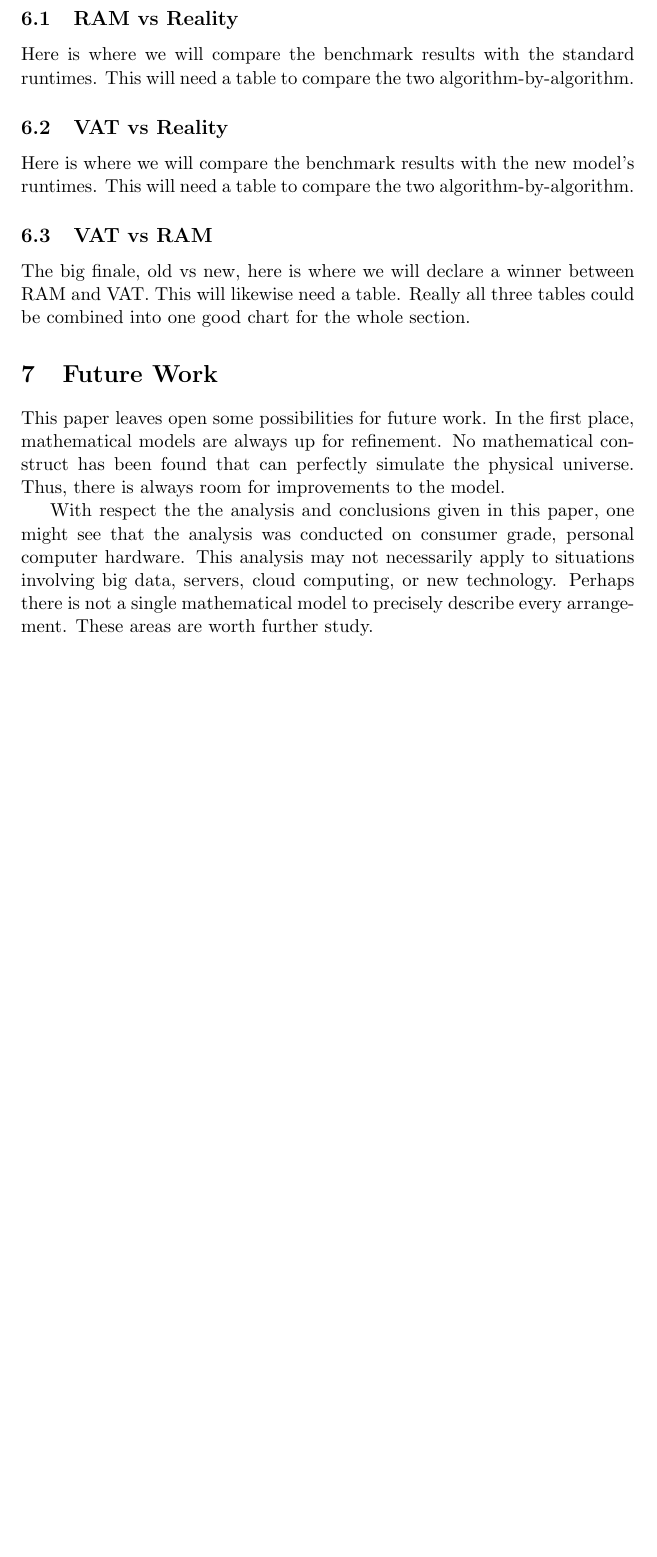
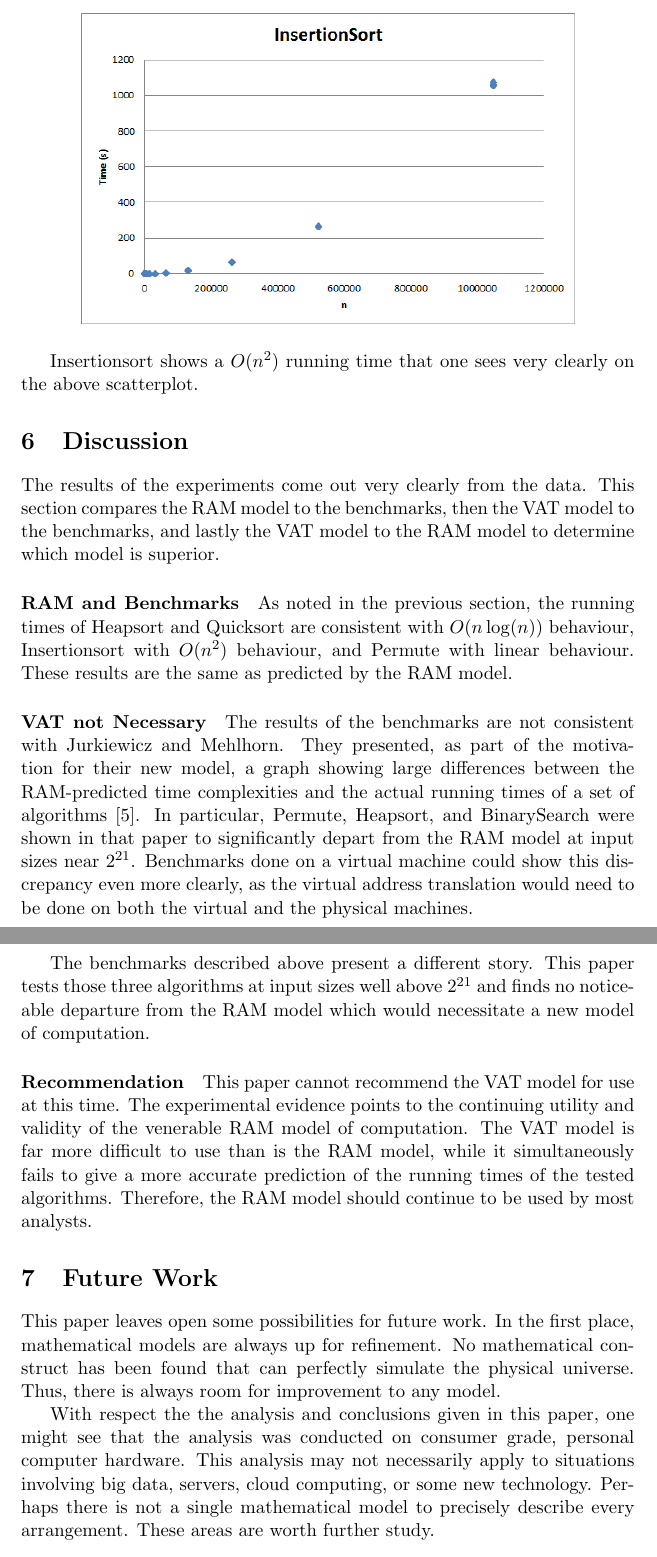
Before and after one commit to dslachut/adv-algo-project, a LaTeX paper (Final/main.tex, which reads Final/Discussion.tex, Final/FutureWork.tex, Final/Results.tex): part of page 8 of 10 before the commit and two parts of pages 8 and 9 of 11 after it, the two joined at a grey line, cut at the place of the change, the shorter picture padded with empty space. Compiled offline with pdfLaTeX.

Commit message:
Discussion and Future Work

```diff
--- a/Final/Discussion.tex
+++ b/Final/Discussion.tex
@@ -1,17 +1,36 @@
 \section{Discussion}
 
-This is where we discuss results.
+The results of the experiments come out very clearly from the data. This
+section compares the RAM model to the benchmarks, then the VAT model to the
+benchmarks, and lastly the VAT model to the RAM model to determine which model
+is superior.
 
-  \subsection{RAM vs Reality}
-    Here is where we will compare the benchmark results with the standard runtimes.
-    This will need a table to compare the two algorithm-by-algorithm.
+    \paragraph{RAM and Benchmarks}
+    As noted in the previous section, the running times of Heapsort and
+    Quicksort are consistent with $O(n\log(n))$ behaviour, Insertionsort with
+    $O(n^2)$ behaviour, and Permute with linear behaviour. These results are
+    the same as predicted by the RAM model.
 
-  \subsection{VAT vs Reality}
-    Here is where we will compare the benchmark results with the new model's runtimes.
-    This will need a table to compare the two algorithm-by-algorithm.
+    \paragraph{VAT not Necessary}
+    The results of the benchmarks are not consistent with Jurkiewicz and
+    Mehlhorn. They presented, as part of the motivation for their new model, a
+    graph showing large differences between the RAM-predicted time complexities
+    and the actual running times of a set of algorithms [5]. In particular,
+    Permute, Heapsort, and BinarySearch were shown in that paper to
+    significantly depart from the RAM model at input sizes near $2^{21}$.
+    Benchmarks done on a virtual machine could show this discrepancy even more
+    clearly, as the virtual address translation would need to be done on both
+    the virtual and the physical machines.
 
-  \subsection{VAT vs RAM}
-    The big finale, old vs new, here is where we will declare a winner between RAM
-    and VAT.
-    This will likewise need a table.
-    Really all three tables could be combined into one good chart for the whole section.
+    The benchmarks described above present a different story. This paper tests
+    those three algorithms at input sizes well above $2^{21}$ and finds no
+    noticeable departure from the RAM model which would necessitate a new model
+    of computation.
+
+    \paragraph{Recommendation}
+    This paper cannot recommend the VAT model for use at this time. The
+    experimental evidence points to the continuing utility and validity of the
+    venerable RAM model of computation. The VAT model is far more difficult to
+    use than is the RAM model, while it simultaneously fails to give a more
+    accurate prediction of the running times of the tested algorithms.
+    Therefore, the RAM model should continue to be used by most analysts.
--- a/Final/FutureWork.tex
+++ b/Final/FutureWork.tex
@@ -2,11 +2,11 @@
 This paper leaves open some possibilities for future work. In the first place,
 mathematical models are always up for refinement. No mathematical construct
 has been found that can perfectly simulate the physical universe. Thus, there
-is always room for improvements to the model.
+is always room for improvement to any model.
 
 With respect the the analysis and conclusions given in this paper, one might
 see that the analysis was conducted on consumer grade, personal computer
 hardware. This analysis may not necessarily apply to situations involving big
-data, servers, cloud computing, or new technology. Perhaps there is not a
+data, servers, cloud computing, or some new technology. Perhaps there is not a
 single mathematical model to precisely describe every arrangement. These areas
 are worth further study.
--- a/Final/Results.tex
+++ b/Final/Results.tex
@@ -68,0 +76,6 @@ $O\left(\frac{r}{k}\log(\frac{2n}{P})\log(\frac{2dn}{W})\right)$ \\
+   \begin{center}
+    \includegraphics[width=4in]{insertionsort.png}
+   \end{center}
+
+   Insertionsort shows a $O(n^2)$ running time that one sees very clearly on
+   the above scatterplot.
```
Also changed, not shown: Final/main.pdf, Final/Results.tex (19 more changed lines).
